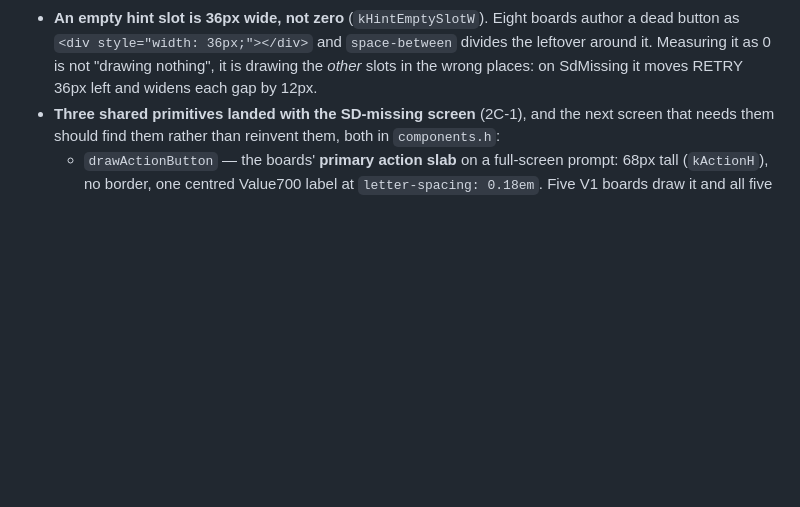
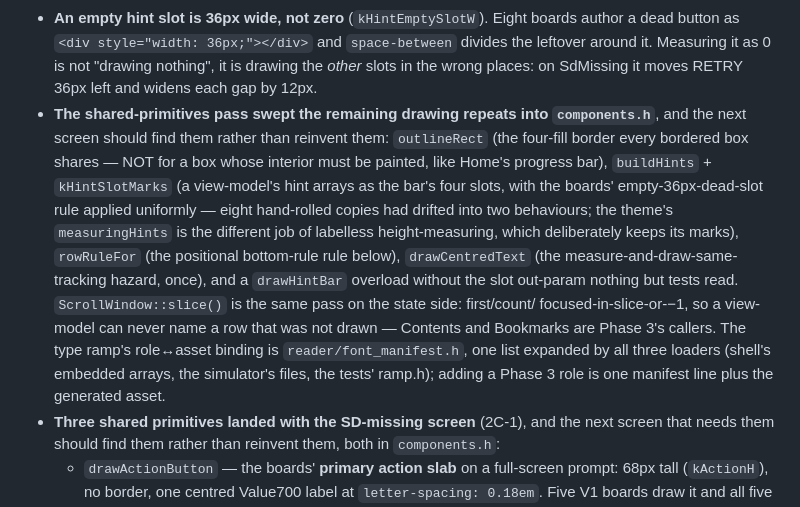
Before and after one commit to Rukkaitto/encre, a Markdown page: CLAUDE.md, the part around the change. Drawn GitHub-style; blank space fills up the shorter version.

Commit message:
docs: CLAUDE.md records the shared-primitives pass
Co-authored-by: Claude <claude@anthropic.com>

```diff
--- a/CLAUDE.md
+++ b/CLAUDE.md
@@ -762,6 +762,23 @@ top of this spike.
   `space-between` divides the leftover around it. Measuring it as 0 is not
   "drawing nothing", it is drawing the *other* slots in the wrong places: on
   SdMissing it moves RETRY 36px left and widens each gap by 12px.
+- **The shared-primitives pass swept the remaining drawing repeats into
+  `components.h`**, and the next screen should find them rather than reinvent
+  them: `outlineRect` (the four-fill border every bordered box shares — NOT for a
+  box whose interior must be painted, like Home's progress bar), `buildHints` +
+  `kHintSlotMarks` (a view-model's hint arrays as the bar's four slots, with the
+  boards' empty-36px-dead-slot rule applied uniformly — eight hand-rolled copies
+  had drifted into two behaviours; the theme's `measuringHints` is the different
+  job of labelless height-measuring, which deliberately keeps its marks),
+  `rowRuleFor` (the positional bottom-rule rule below), `drawCentredText` (the
+  measure-and-draw-same-tracking hazard, once), and a `drawHintBar` overload
+  without the slot out-param nothing but tests read.
+  `ScrollWindow::slice()` is the same pass on the state side: first/count/
+  focused-in-slice-or-−1, so a view-model can never name a row that was not
+  drawn — Contents and Bookmarks are Phase 3's callers. The type ramp's
+  role↔asset binding is `reader/font_manifest.h`, one list expanded by all three
+  loaders (shell's embedded arrays, the simulator's files, the tests' ramp.h);
+  adding a Phase 3 role is one manifest line plus the generated asset.
 - **Three shared primitives landed with the SD-missing screen** (2C-1), and the
   next screen that needs them should find them rather than reinvent them, both in
   `components.h`:
```
